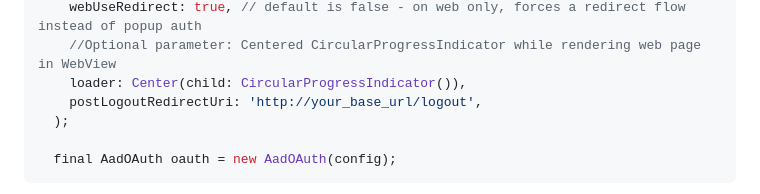
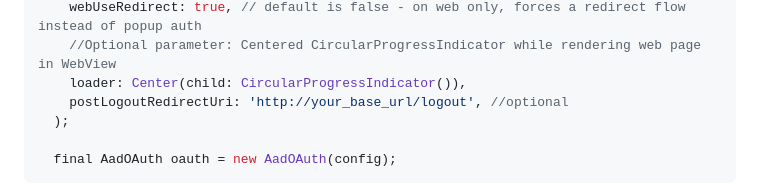
Before and after one commit to Earlybyte/aad_oauth, a Markdown page: README.md, the part around the change. Drawn GitHub-style.

```diff
--- a/README.md
+++ b/README.md
@@ -39,7 +39,7 @@ Afterwards you must create a navigatorKey and initialize the library as follow:
     webUseRedirect: true, // default is false - on web only, forces a redirect flow instead of popup auth
     //Optional parameter: Centered CircularProgressIndicator while rendering web page in WebView
     loader: Center(child: CircularProgressIndicator()),
-    postLogoutRedirectUri: 'http://your_base_url/logout',
+    postLogoutRedirectUri: 'http://your_base_url/logout', //optional
   );
 
   final AadOAuth oauth = new AadOAuth(config);
```
